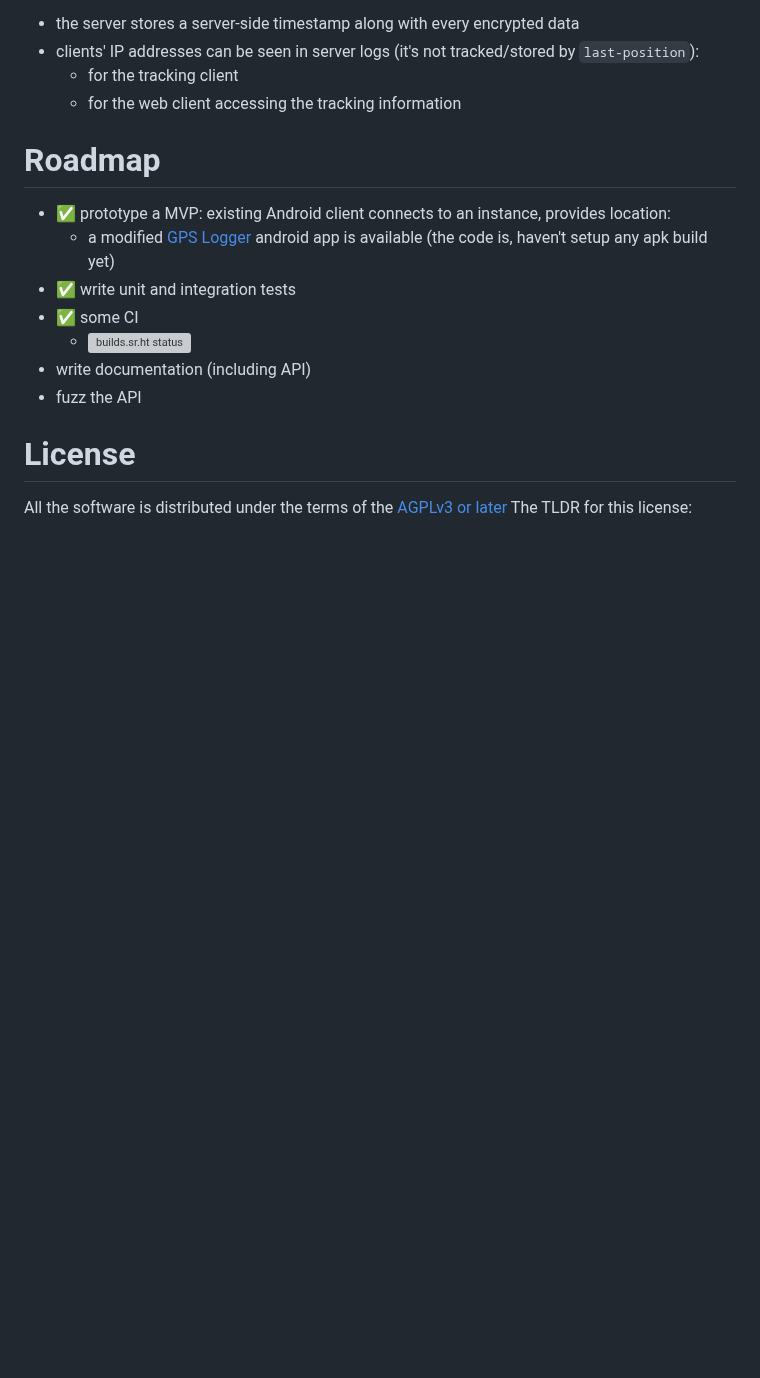
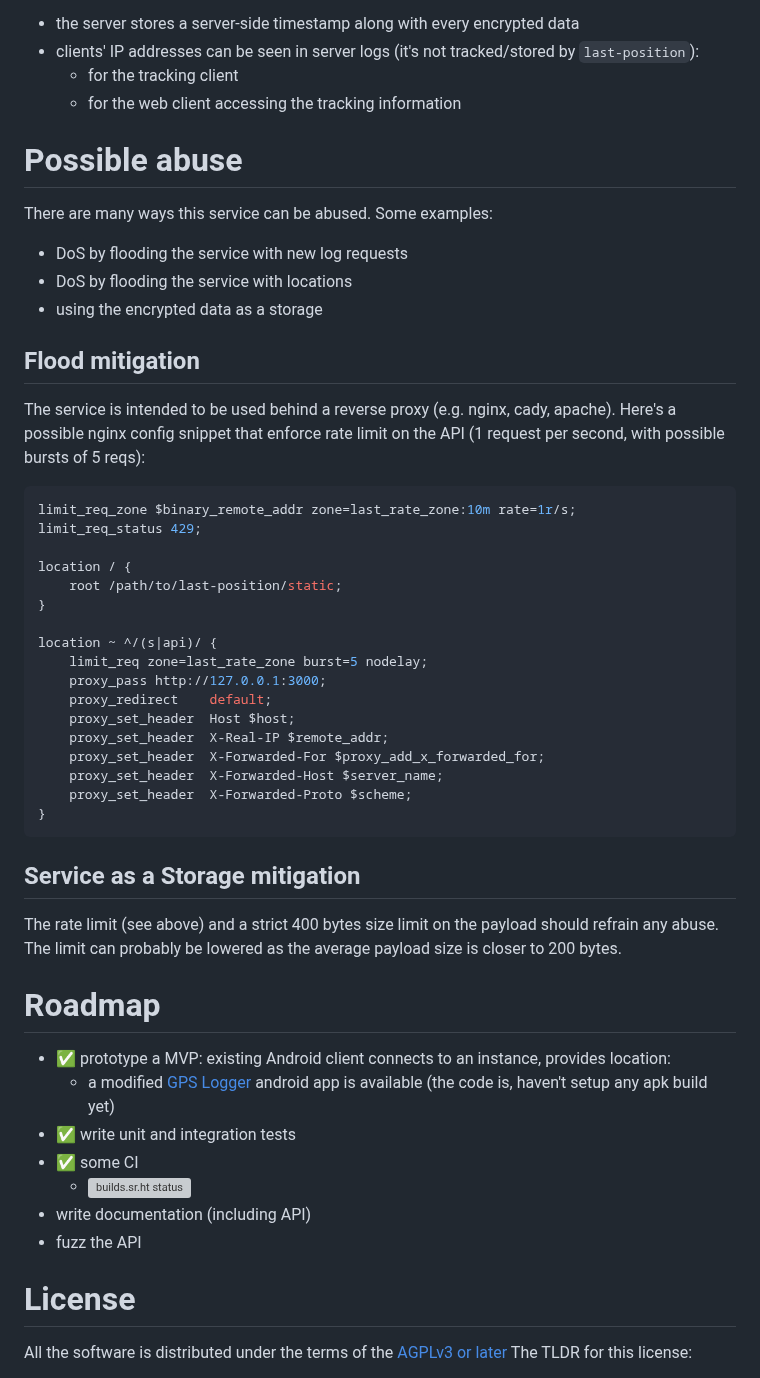
Before and after one commit to dkm/last-location, a Markdown page: README.md, the part around the change. Rendered like a GitHub page; blank space fills up the shorter version; grey boxes are pictures that could not be loaded.

Commit message:
doc: add notes on possible abuse
Sample nginx rate limit config.

````diff
--- a/README.md
+++ b/README.md
@@ -64,6 +64,42 @@ The server still has access to some informations:
   - for the tracking client
   - for the web client accessing the tracking information
 
+# Possible abuse
+There are many ways this service can be abused. Some examples:
+- DoS by flooding the service with new log requests
+- DoS by flooding the service with locations
+- using the encrypted data as a storage
+
+## Flood mitigation
+The service is intended to be used behind a reverse proxy (e.g. nginx, cady,
+apache). Here's a possible nginx config snippet that enforce rate limit on the
+API (1 request per second, with possible bursts of 5 reqs):
+
+``` nginx
+limit_req_zone $binary_remote_addr zone=last_rate_zone:10m rate=1r/s;
+limit_req_status 429;
+
+location / {
+    root /path/to/last-position/static;
+}
+
+location ~ ^/(s|api)/ {
+    limit_req zone=last_rate_zone burst=5 nodelay;
+    proxy_pass http://127.0.0.1:3000;
+    proxy_redirect    default;
+    proxy_set_header  Host $host;
+    proxy_set_header  X-Real-IP $remote_addr;
+    proxy_set_header  X-Forwarded-For $proxy_add_x_forwarded_for;
+    proxy_set_header  X-Forwarded-Host $server_name;
+    proxy_set_header  X-Forwarded-Proto $scheme;
+}
+```
+
+## Service as a Storage mitigation
+
+The rate limit (see above) and a strict 400 bytes size limit on the payload
+should refrain any abuse. The limit can probably be lowered as the average
+payload size is closer to 200 bytes.
 
 # Roadmap
 - ✅ prototype a MVP: existing Android client connects to an instance, provides location:
````
